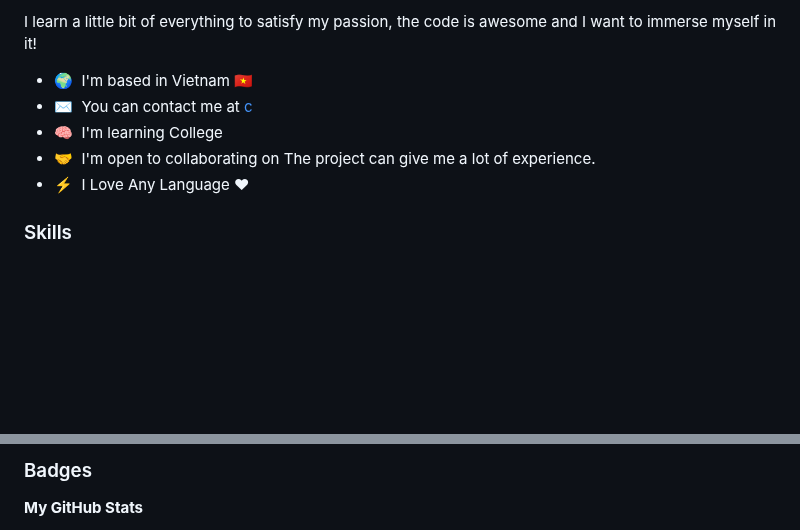
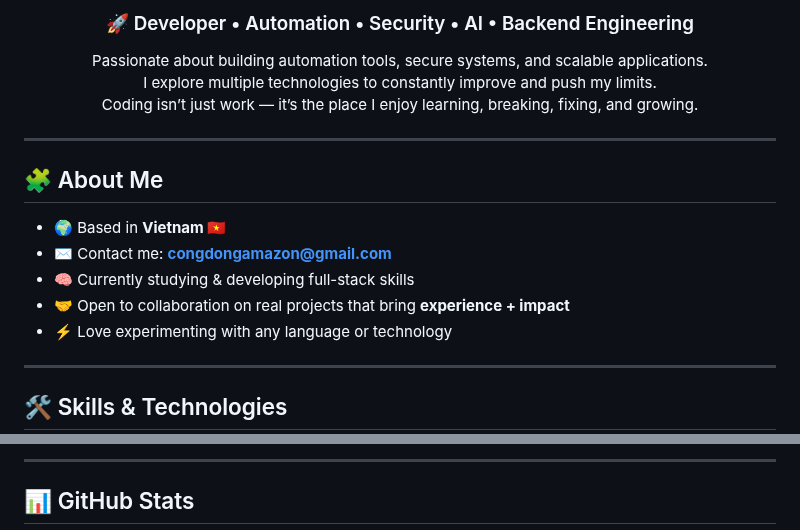
Before and after one commit to TroLyAmazon/TroLyAmazon, a Markdown page: README.md, 2 parts joined by grey strips. Drawn GitHub-style; blank space fills up the shorter version.

```diff
--- a/README.md
+++ b/README.md
@@ -6,13 +4,24 @@ Development and Security
 
-I learn a little bit of everything to satisfy my passion, the code is awesome and I want to immerse myself in it!
+### 🚀 Developer • Automation • Security • AI • Backend Engineering
 
-* 🌍  I'm based in Vietnam 🇻🇳
-* ✉️  You can contact me at [c](mailto:congdongamazon@gmail.com )
-* 🧠  I'm learning College
-* 🤝  I'm open to collaborating on The project can give me a lot of experience.
-* ⚡  I Love Any Language ❤
+Passionate about building automation tools, secure systems, and scalable applications.
+I explore multiple technologies to constantly improve and push my limits.
+Coding isn’t just work — it’s the place I enjoy learning, breaking, fixing, and growing.
 
-### Skills
+</div>
 
+---
+
+## 🧩 About Me
+
+- 🌍 Based in **Vietnam 🇻🇳**
+- ✉️ Contact me: **congdongamazon@gmail.com**
+- 🧠 Currently studying & developing full-stack skills
+- 🤝 Open to collaboration on real projects that bring **experience + impact**
+- ⚡ Love experimenting with any language or technology
+
+---
+
+## 🛠️ Skills & Technologies
 
 <p align="left">
@@ -26,5 +78,5 @@ I learn a little bit of everything to satisfy my passion, the code is awesome an
 
-### Badges
+---
 
-<b>My GitHub Stats</b>
+## 📊 GitHub Stats
 
```
Also changed, not shown: other parts of README.md (+64 -9 lines).
